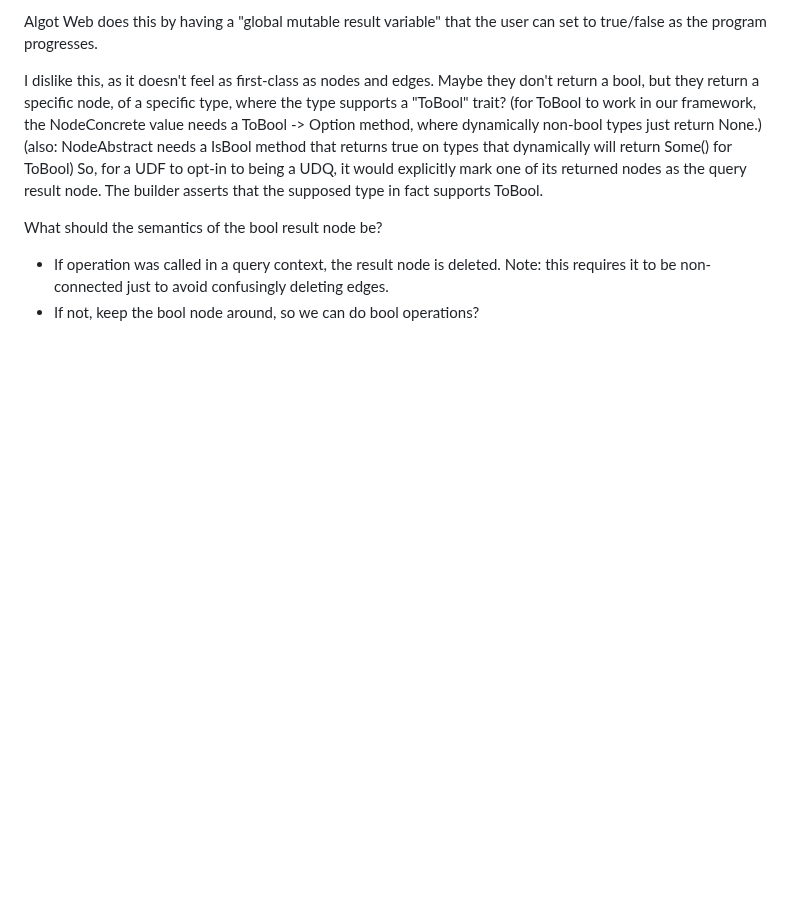
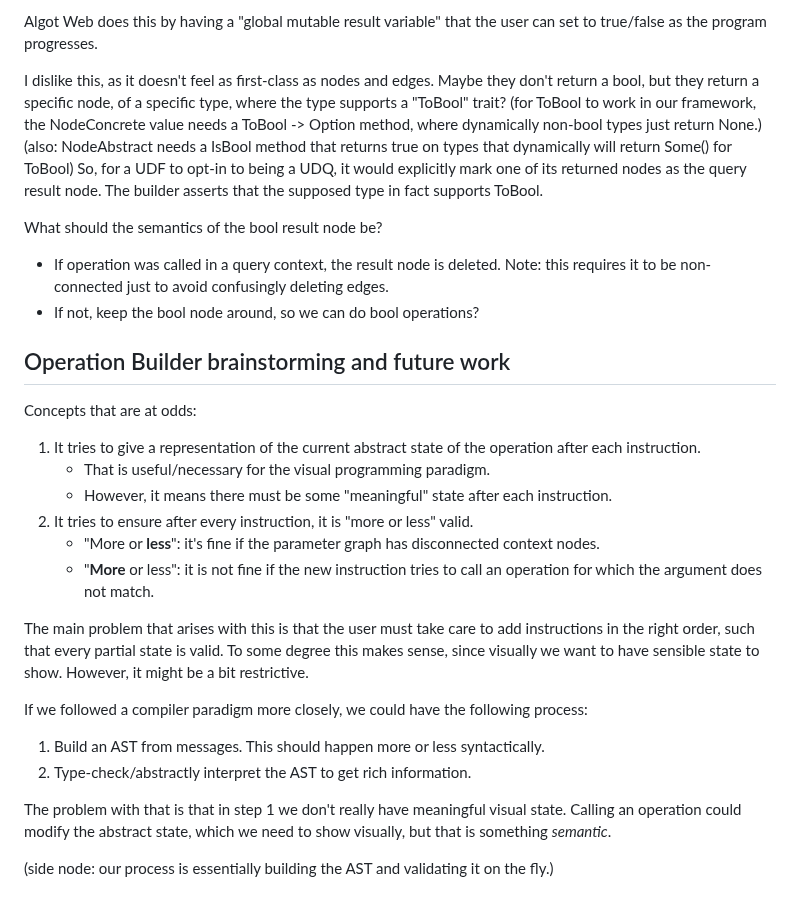
Before and after one commit to skius/grabapl, a Markdown page: grabapl/problems-testcases.md, the part around the change. Rendered like a GitHub page; blank space fills up the shorter version.

Commit message:
more todos

```diff
--- a/grabapl/problems-testcases.md
+++ b/grabapl/problems-testcases.md
@@ -503,3 +503,27 @@ So, for a UDF to opt-in to being a UDQ, it would explicitly mark one of its retu
 What should the semantics of the bool result node be?
 * If operation was called in a query context, the result node is deleted. Note: this requires it to be non-connected just to avoid confusingly deleting edges.
 * If not, keep the bool node around, so we can do bool operations?
+
+
+## Operation Builder brainstorming and future work
+Concepts that are at odds:
+1. It tries to give a representation of the current abstract state of the operation after each instruction.
+   * That is useful/necessary for the visual programming paradigm.
+   * However, it means there must be some "meaningful" state after each instruction.
+2. It tries to ensure after every instruction, it is "more or less" valid.
+   * "More or **less**": it's fine if the parameter graph has disconnected context nodes.
+   * "**More** or less": it is not fine if the new instruction tries to call an operation for which the argument does not match.
+
+The main problem that arises with this is that the user must take care to add instructions in the right order,
+such that every partial state is valid.
+To some degree this makes sense, since visually we want to have sensible state to show.
+However, it might be a bit restrictive.
+
+If we followed a compiler paradigm more closely, we could have the following process:
+1. Build an AST from messages. This should happen more or less syntactically.
+2. Type-check/abstractly interpret the AST to get rich information.
+
+The problem with that is that in step 1 we don't really have meaningful visual state. Calling an operation
+could modify the abstract state, which we need to show visually, but that is something _semantic_.
+
+(side node: our process is essentially building the AST and validating it on the fly.)
```
